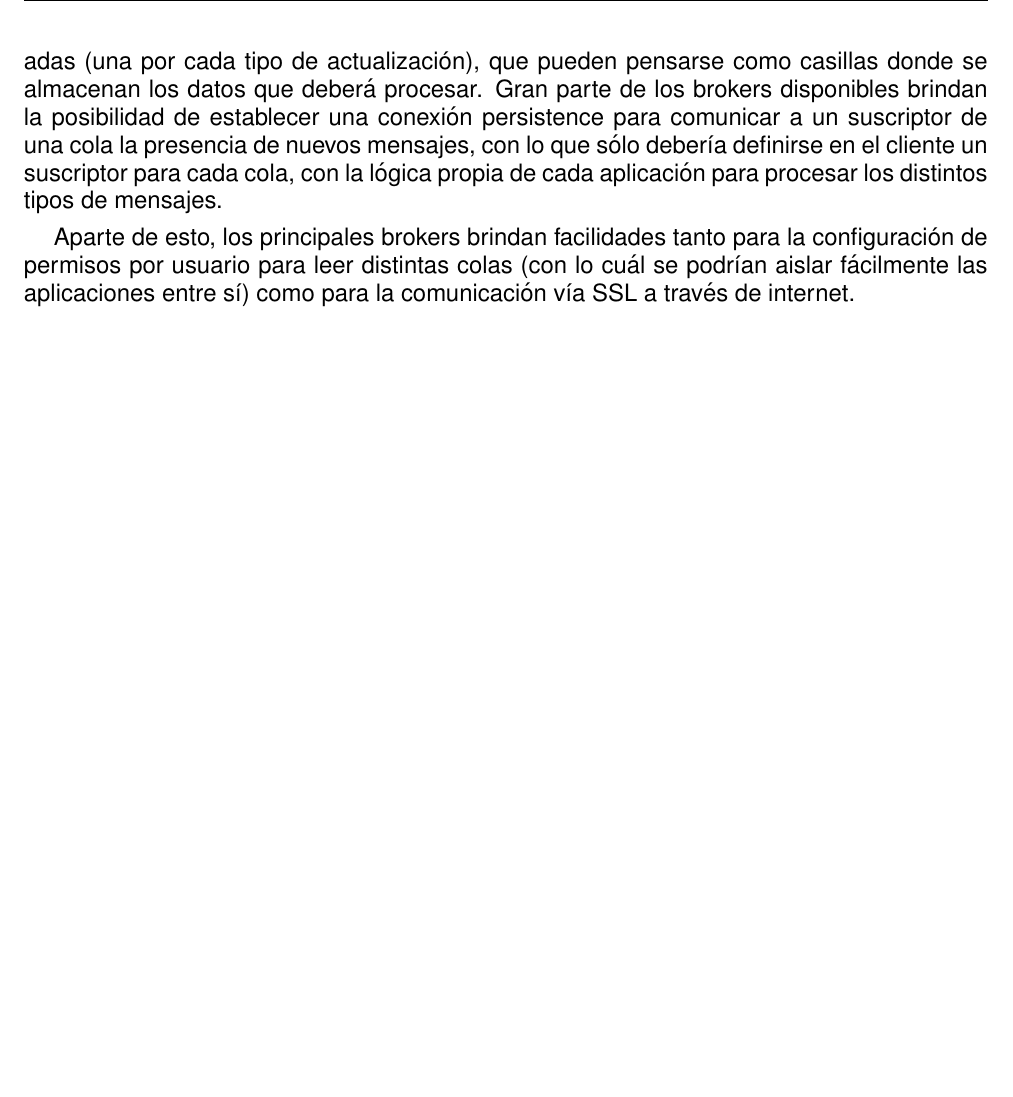
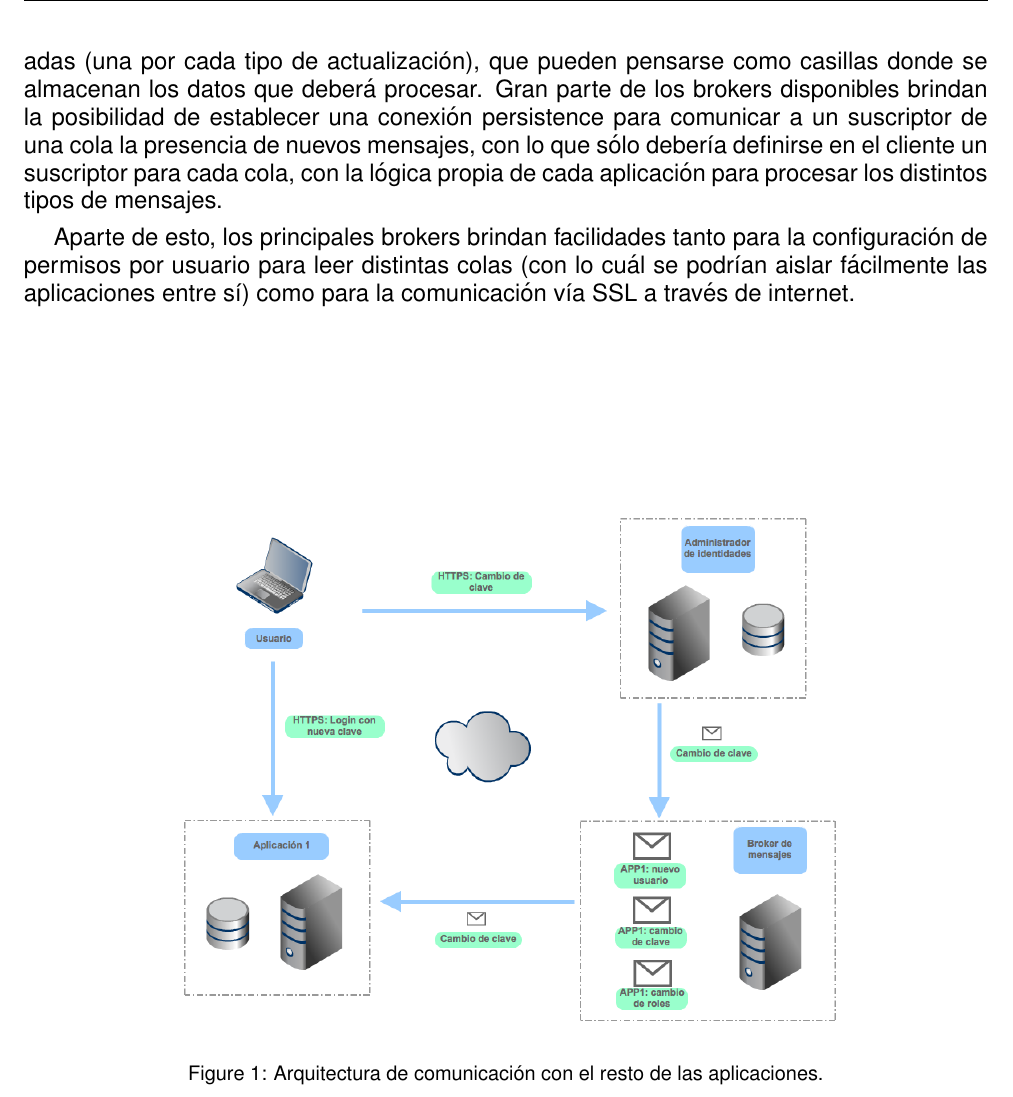
Before and after one commit to juanedi/seginf-sims, a LaTeX document (informe/src/informe.tex, which reads informe/src/contenido/arquitectura.tex): part of page 6 of 8, cut so that both start at the same text, the shorter picture padded with empty space. Compiled offline with pdfLaTeX.

Commit message:
diagrama de arquiectura

```diff
--- a/informe/src/contenido/arquitectura.tex
+++ b/informe/src/contenido/arquitectura.tex
@@ -93,3 +93,11 @@ cola, con la lógica propia de cada aplicación para procesar los distintos tipo
 Aparte de esto, los principales brokers brindan facilidades tanto para la configuración de permisos por usuario
 para leer distintas colas (con lo cuál se podrían aislar fácilmente las aplicaciones entre sí) como para la
 comunicación vía SSL a través de internet.
+
+\vspace{15 mm}
+
+\begin{figure}[!h]
+\centering
+\includegraphics[scale=0.4]{./contenido/img/arquitectura.png}
+\caption{Arquitectura de comunicación con el resto de las aplicaciones.}
+\end{figure}
```
Also changed, not shown: informe/Makefile, informe/informe.pdf, informe/src/contenido/img/arquitectura.png (added).
